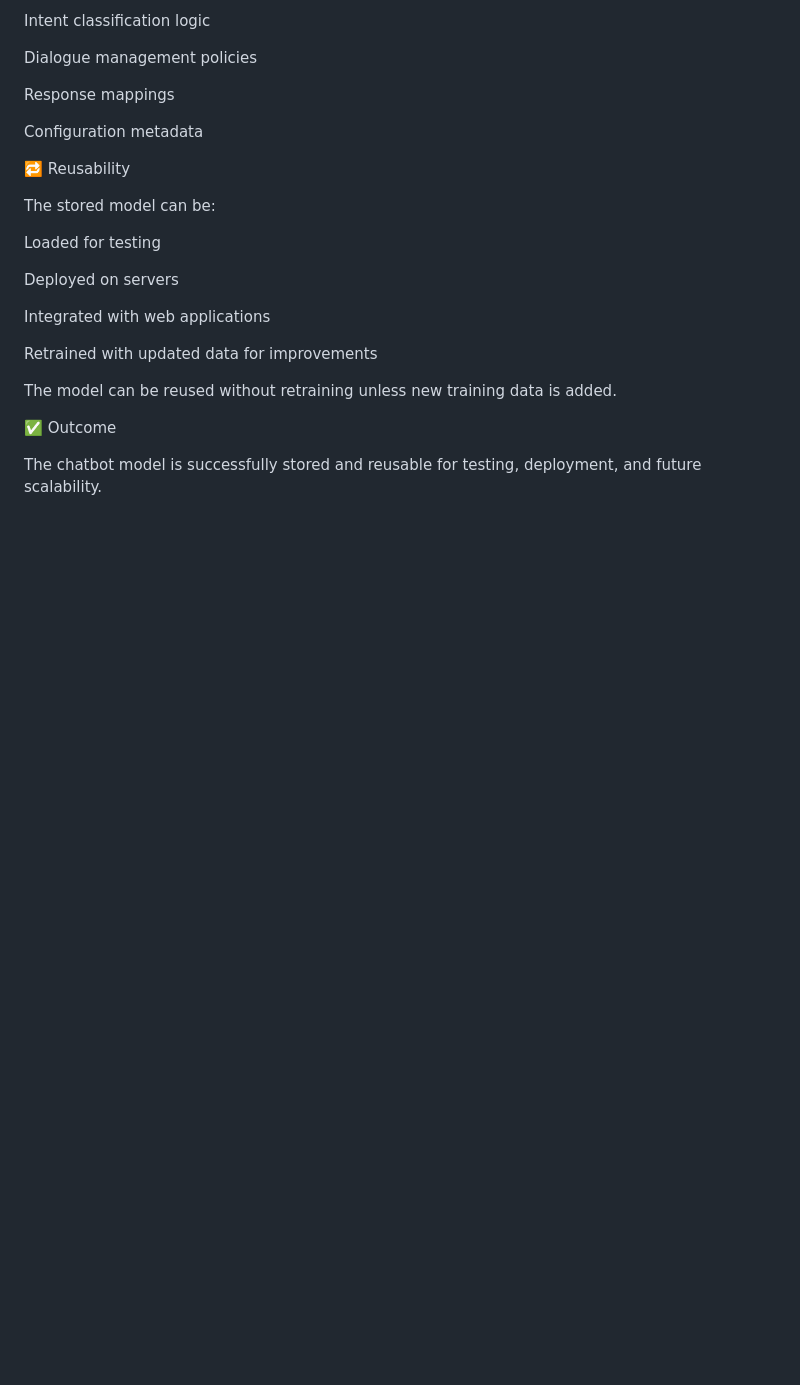
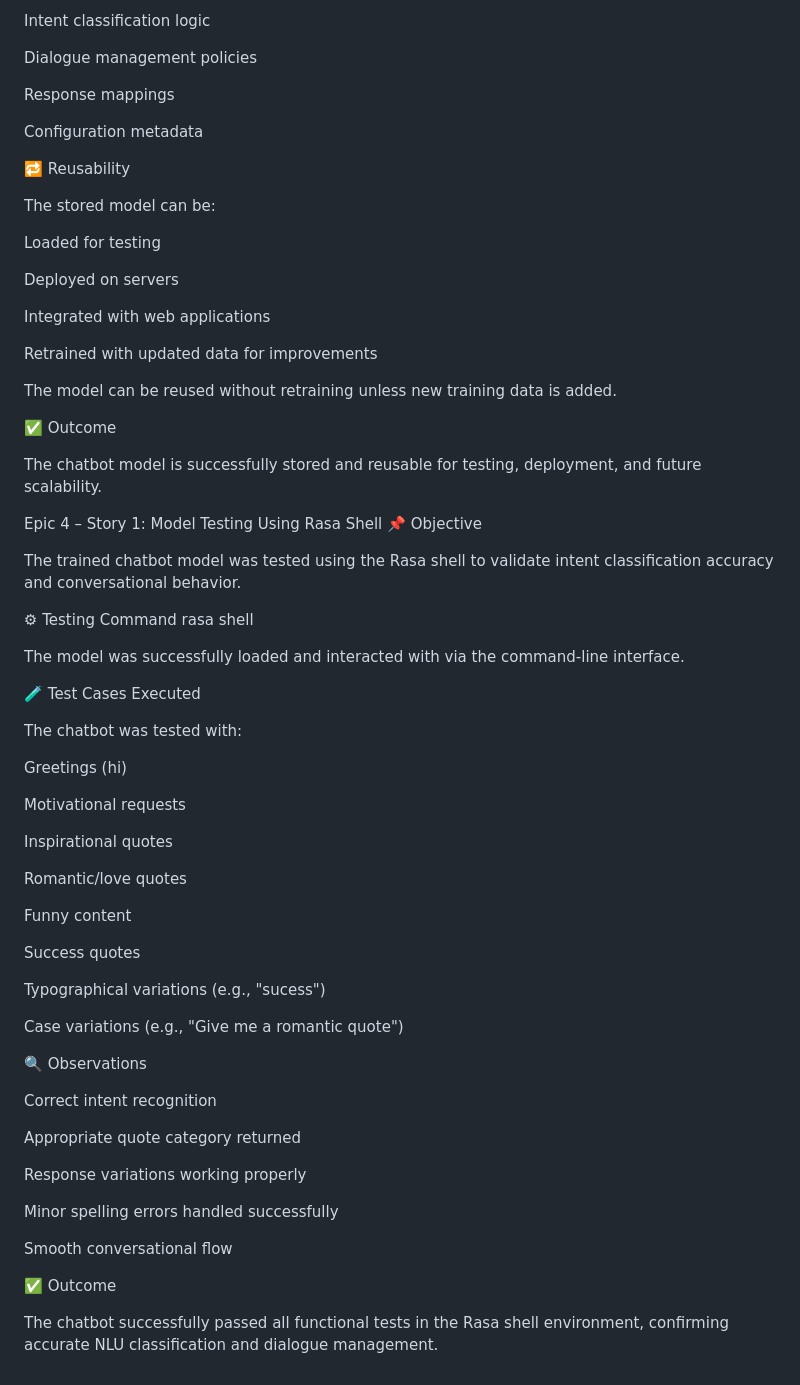
Before and after one commit to sakshisonawane12/quotes-recommendation, a Markdown page: README.md, the part around the change. Drawn GitHub-style; blank space fills up the shorter version.

Commit message:
Epic 4 Story 1: Model tested using Rasa shell

```diff
--- a/README.md
+++ b/README.md
@@ -379,3 +379,49 @@ The model can be reused without retraining unless new training data is added.
 ✅ Outcome
 
 The chatbot model is successfully stored and reusable for testing, deployment, and future scalability.
+
+Epic 4 – Story 1: Model Testing Using Rasa Shell
+📌 Objective
+
+The trained chatbot model was tested using the Rasa shell to validate intent classification accuracy and conversational behavior.
+
+⚙ Testing Command
+rasa shell
+
+The model was successfully loaded and interacted with via the command-line interface.
+
+🧪 Test Cases Executed
+
+The chatbot was tested with:
+
+Greetings (hi)
+
+Motivational requests
+
+Inspirational quotes
+
+Romantic/love quotes
+
+Funny content
+
+Success quotes
+
+Typographical variations (e.g., "sucess")
+
+Case variations (e.g., "Give me a romantic quote")
+
+🔍 Observations
+
+Correct intent recognition
+
+Appropriate quote category returned
+
+Response variations working properly
+
+Minor spelling errors handled successfully
+
+Smooth conversational flow
+
+✅ Outcome
+
+The chatbot successfully passed all functional tests in the Rasa shell environment, confirming accurate NLU classification and dialogue management.
```
